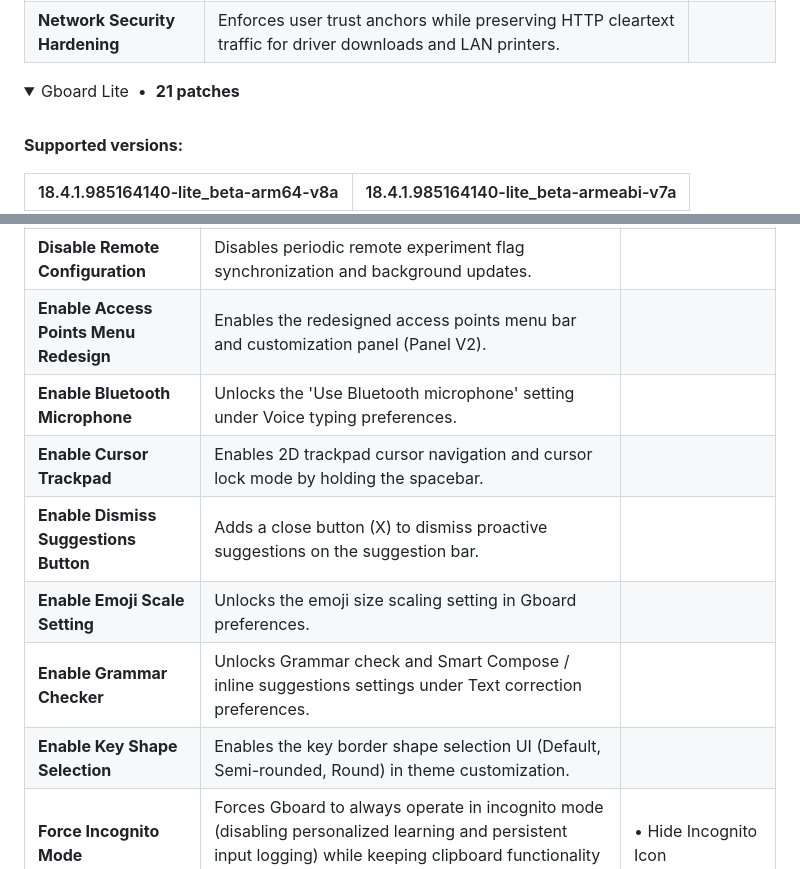
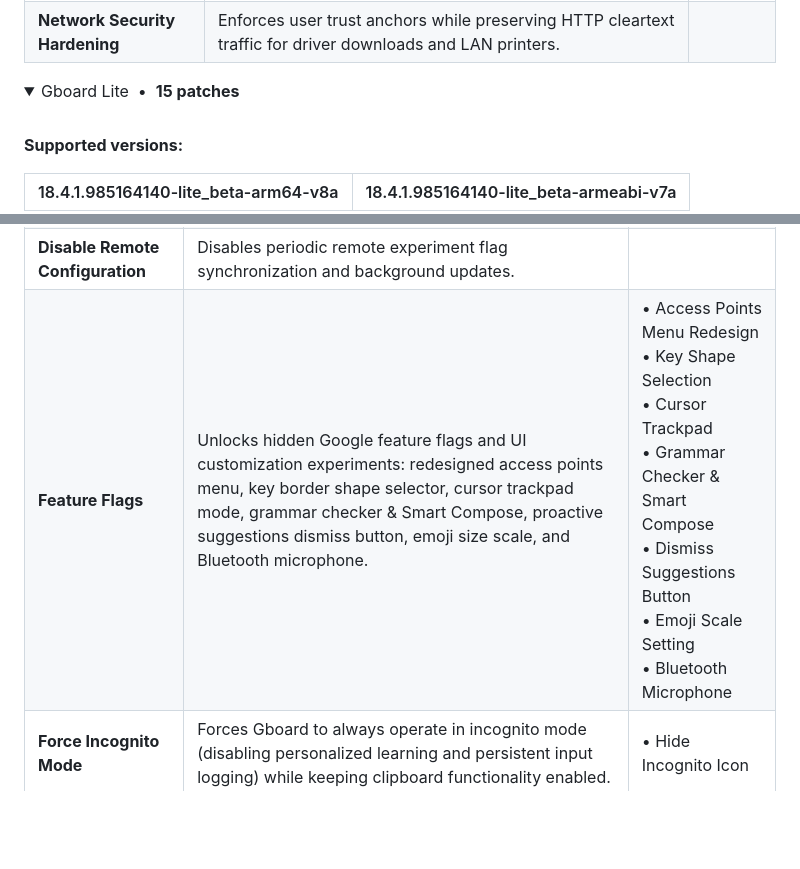
Before and after one commit to kveld9/kveld-morphe-patches, a Markdown page: README.md, 2 parts joined by grey strips. Drawn GitHub-style; folded sections open; blank space fills up the shorter version.

Commit message:
docs(gboard): update patch count and feature flags table in readme

```diff
--- a/README.md
+++ b/README.md
@@ -71,7 +71,7 @@
 </details>
 
 <details>
-<summary>Gboard Lite&nbsp;&nbsp;•&nbsp;&nbsp;<b>21 patches</b></summary>
+<summary>Gboard Lite&nbsp;&nbsp;•&nbsp;&nbsp;<b>15 patches</b></summary>
 <br>
 
 **Supported versions:**
@@ -88,13 +88,7 @@
 | **Core Integrity** | Applies essential runtime stability and integrity fixes for modified APKs: signature check bypass, instant launcher opening, and flag resilience. |  |
 | **Disable Background Sync** | Neutralizes AndroidX WorkManager schedulers, MDD (Mobile Data Download) periodic sync, and Superpacks eager asset synchronization (opt-in to preserve initial dictionary downloads). |  |
 | **Disable Remote Configuration** | Disables periodic remote experiment flag synchronization and background updates. |  |
-| **Enable Access Points Menu Redesign** | Enables the redesigned access points menu bar and customization panel (Panel V2). |  |
-| **Enable Bluetooth Microphone** | Unlocks the 'Use Bluetooth microphone' setting under Voice typing preferences. |  |
-| **Enable Cursor Trackpad** | Enables 2D trackpad cursor navigation and cursor lock mode by holding the spacebar. |  |
-| **Enable Dismiss Suggestions Button** | Adds a close button (X) to dismiss proactive suggestions on the suggestion bar. |  |
-| **Enable Emoji Scale Setting** | Unlocks the emoji size scaling setting in Gboard preferences. |  |
-| **Enable Grammar Checker** | Unlocks Grammar check and Smart Compose / inline suggestions settings under Text correction preferences. |  |
-| **Enable Key Shape Selection** | Enables the key border shape selection UI (Default, Semi-rounded, Round) in theme customization. |  |
+| **Feature Flags** | Unlocks hidden Google feature flags and UI customization experiments: redesigned access points menu, key border shape selector, cursor trackpad mode, grammar checker & Smart Compose, proactive suggestions dismiss button, emoji size scale, and Bluetooth microphone. | • Access Points Menu Redesign<br>• Key Shape Selection<br>• Cursor Trackpad<br>• Grammar Checker & Smart Compose<br>• Dismiss Suggestions Button<br>• Emoji Scale Setting<br>• Bluetooth Microphone |
 | **Force Incognito Mode** | Forces Gboard to always operate in incognito mode (disabling personalized learning and persistent input logging) while keeping clipboard functionality enabled. | • Hide Incognito Icon |
 | **Hardened Intent Security** | Enables Gboard internal external intent protection against unauthorized intent hijacking. |  |
 | **Offline Only** | Completely isolates Gboard from the network by revoking network permissions, neutralizing HTTP clients (Cronet, OkHttp, Superpacks), and spoofing offline status. |  |
```
